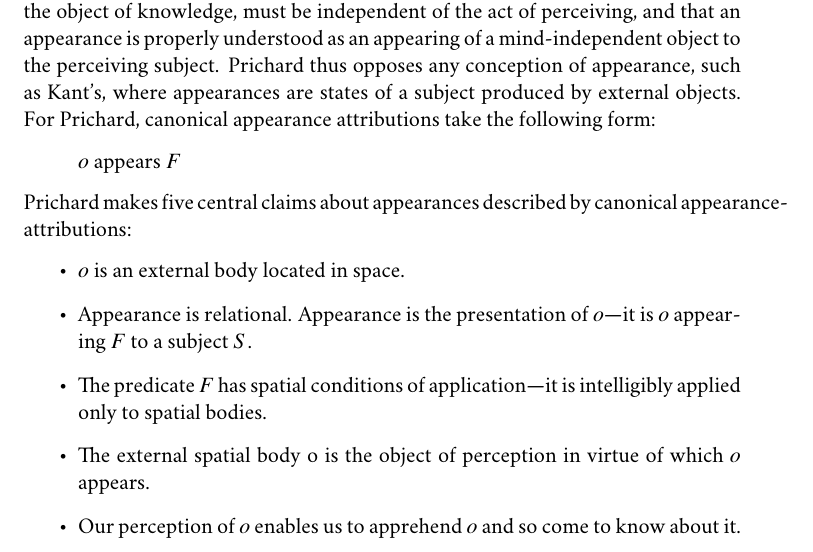
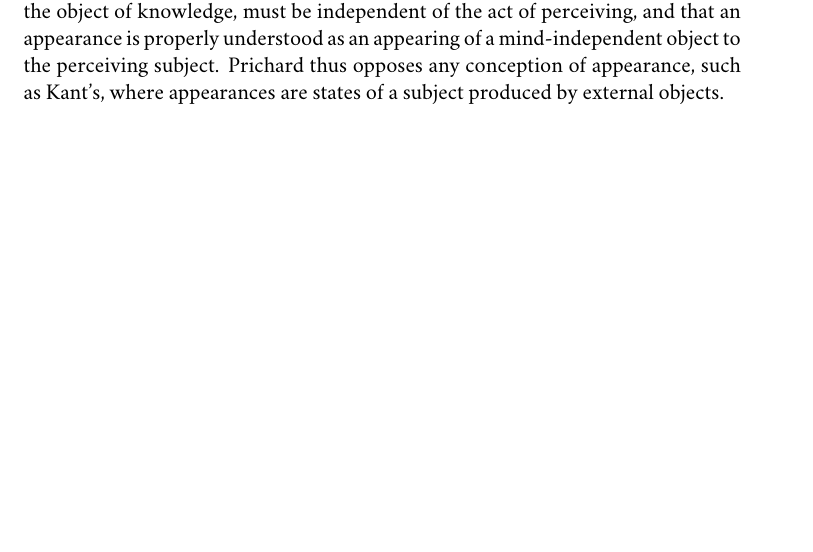
Before and after one commit to PhilGeek/oxford-realism, a LaTeX document (oxford.tex, which reads perception.tex): part of page 35 of 42 before the commit and part of page 35 of 41 after it, cut so that both start at the same text, the shorter picture padded with empty space. Compiled offline with XeLaTeX; a missing font is replaced by an installed copy or a similar font.

Commit message:
Deleted summary of theory of appearing

```diff
--- a/perception.tex
+++ b/perception.tex
@@ -72,18 +72,7 @@ Thus Cook Wilson's discussion of perception in his letter to Stout, parallels hi
 
 The evidence is not decisive. However, even if we were convinced that Cook Wilson accepted a disjunctivist conception of perception, we would remain unclear why the realist conception of knowledge requires this. A reason begins to emerge with Prichard's case \emph{against} the idea that perception is a form of knowing. While Prichard opposes the doctrine that links the realist conception of knowledge with the nature of perception, his discussion reveals some of what is required if one were to retain the doctrine distinctive of twentieth century realists that perception makes us knowledgeable of a mind-independent subject matter.
 
-Cook Wilson provides neither a theory of perception nor of the nature of appearances. However, Prichard's \citeyear[]{Prichard:1906gf,Prichard:1909yg} theory of appearing builds on some of Cook Wilson's insights. Following Cook Wilson, Prichard holds that the object of perception, like the object of knowledge, must be independent of the act of perceiving, and that an appearance is properly understood as an appearing of a mind-independent object to the perceiving subject. Prichard thus opposes any conception of appearance, such as Kant's, where appearances are states of a subject produced by external objects. For Prichard, canonical appearance attributions take the following form:
-\begin{quote}
-	\( o \) appears \( F \)
-\end{quote}
-Prichard makes five central claims about appearances described by canonical appearance-attributions:
-\begin{itemize}
-	\item \( o \) is an external body located in space.
-	\item Appearance is relational. Appearance is the presentation of \( o \)---it is \( o \) appearing \( F \) to a subject \( S \).
-	\item The predicate \( F \) has spatial conditions of application---it is intelligibly applied only to spatial bodies.
-	\item The external spatial body o is the object of perception in virtue of which \( o \) appears.
-	\item Our perception of \( o \) enables us to apprehend \( o \) and so come to know about it.
-\end{itemize}
+Cook Wilson provides neither a theory of perception nor of the nature of appearances. However, Prichard's \citeyear[]{Prichard:1906gf,Prichard:1909yg} theory of appearing builds on some of Cook Wilson's insights. Following Cook Wilson, Prichard holds that the object of perception, like the object of knowledge, must be independent of the act of perceiving, and that an appearance is properly understood as an appearing of a mind-independent object to the perceiving subject. Prichard thus opposes any conception of appearance, such as Kant's, where appearances are states of a subject produced by external objects.
 
 However, from at least since ``Seeing Movement'' written in 1921, Prichard abandons the theory of appearing. Specifically, he comes to deny that the objects of perception are mind-independent objects located in space, coming to favor, instead, a Berkelean conception of perception where the objects of perception depend on our perceptual experience of them. At the heart of this change of mind is a doubt about whether perception could be a form of knowing.
 
```
Also changed, not shown: perception.tex (2 more changed lines).
